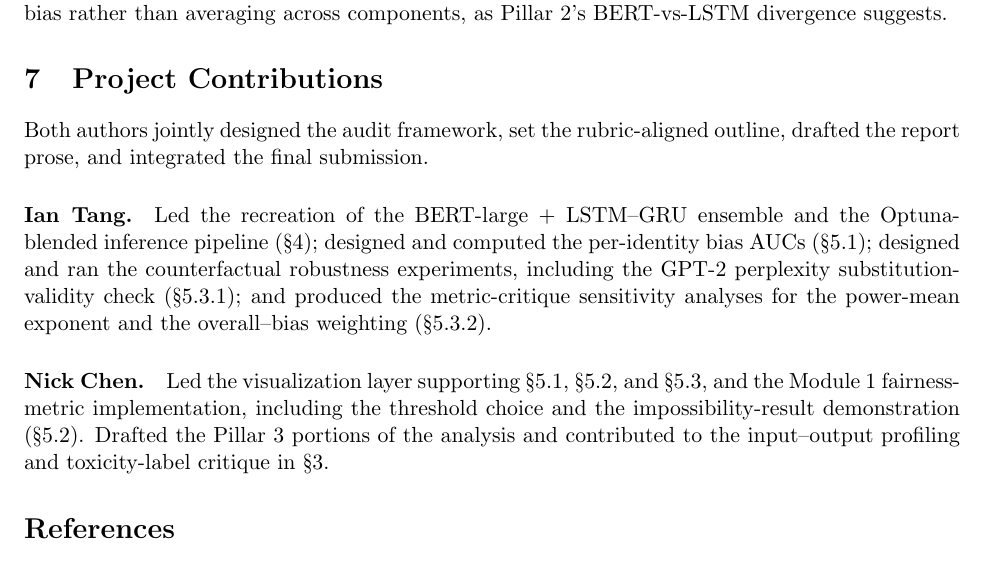
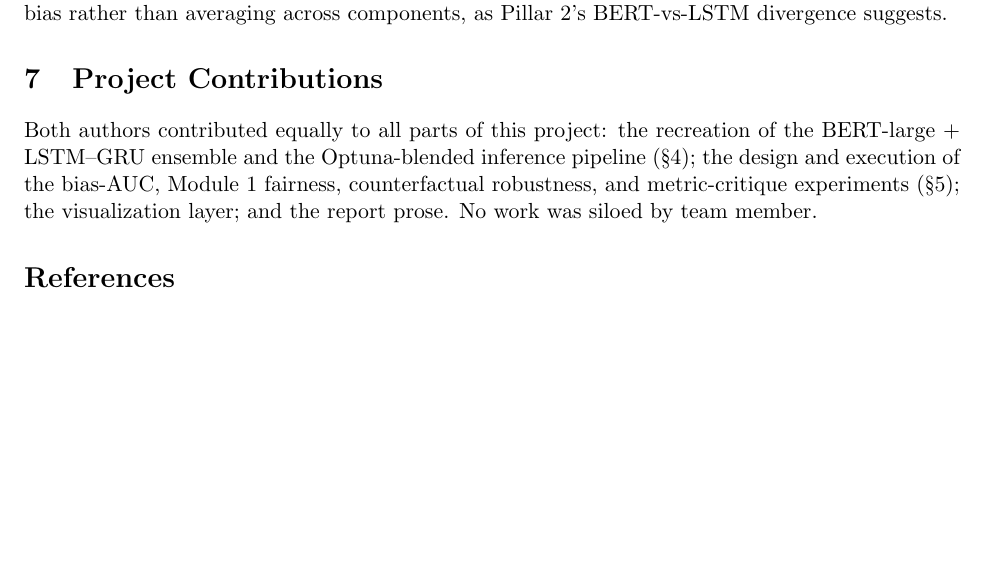
Before and after one commit to iantang2251nn/rds_final_audit_project, a LaTeX paper (report.tex): part of page 10 of 11, cut so that both start at the same text, the shorter picture padded with empty space. Compiled offline with pdfLaTeX.

Commit message:
report: replace per-author split in §7 with collective statement
Per author request: no distinction between team members in the
contribution section. All work attributed jointly.

Co-Authored-By: Claude Opus 4.7 <noreply@anthropic.com>

```diff
--- a/report.tex
+++ b/report.tex
@@ -221,11 +221,7 @@ The two contexts diverge.
 % rubric §6
 \section{Project Contributions}
 
-Both authors jointly designed the audit framework, set the rubric-aligned outline, drafted the report prose, and integrated the final submission.
-
-\paragraph{Ian Tang.} Led the recreation of the BERT-large + LSTM--GRU ensemble and the Optuna-blended inference pipeline (\S4); designed and computed the per-identity bias AUCs (\S5.1); designed and ran the counterfactual robustness experiments, including the GPT-2 perplexity substitution-validity check (\S5.3.1); and produced the metric-critique sensitivity analyses for the power-mean exponent and the overall--bias weighting (\S5.3.2).
-
-\paragraph{Nick Chen.} Led the visualization layer supporting \S5.1, \S5.2, and \S5.3, and the Module~1 fairness-metric implementation, including the threshold choice and the impossibility-result demonstration (\S5.2). Drafted the Pillar~3 portions of the analysis and contributed to the input--output profiling and toxicity-label critique in \S3.
+Both authors contributed equally to all parts of this project: the recreation of the BERT-large + LSTM--GRU ensemble and the Optuna-blended inference pipeline (\S4); the design and execution of the bias-AUC, Module~1 fairness, counterfactual robustness, and metric-critique experiments (\S5); the visualization layer; and the report prose. No work was siloed by team member.
 
 \bibliographystyle{plainnat}
 \bibliography{references}
```
